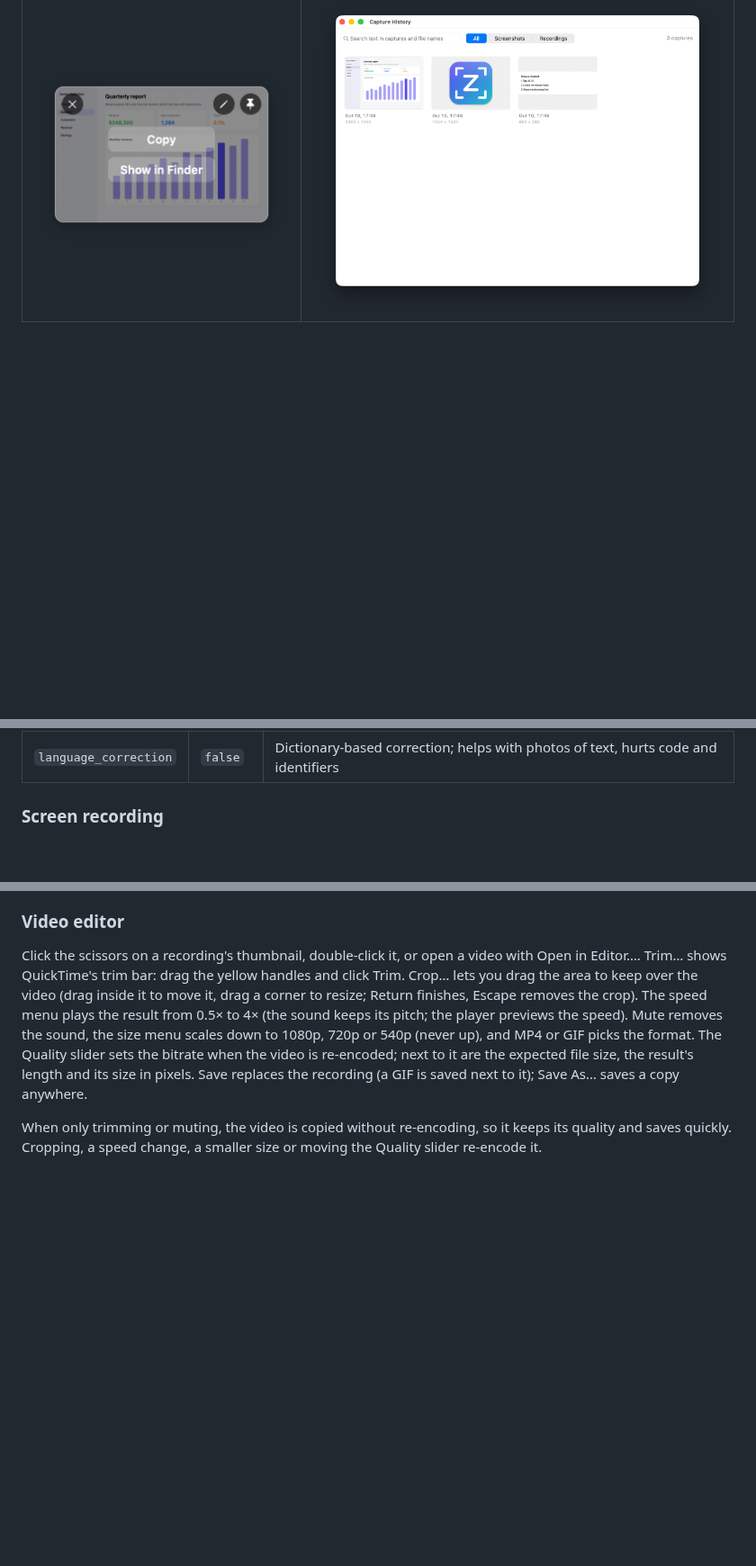
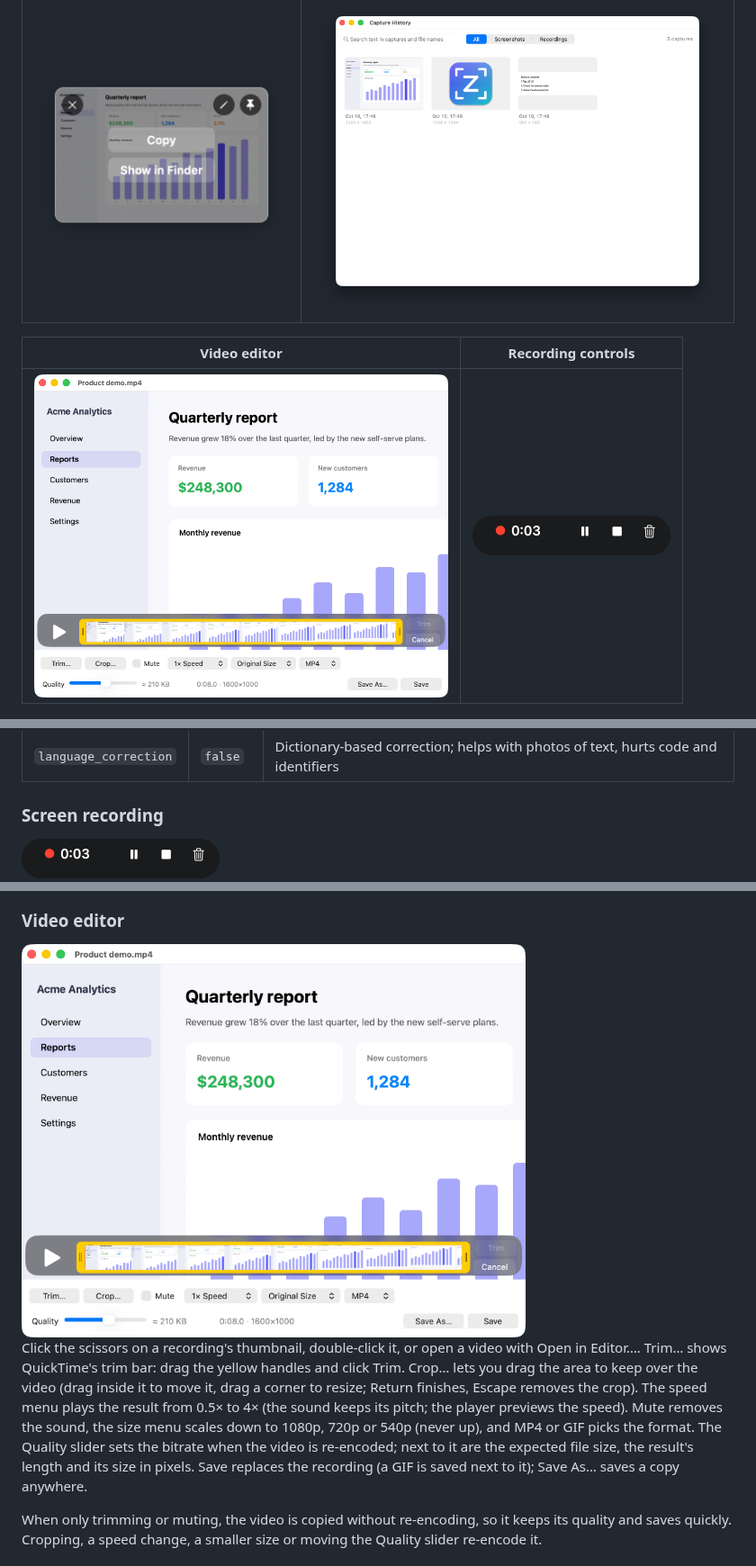
Before and after one commit to houseofmackee/cleanshotz, a Markdown page: README.md, 3 parts joined by grey strips. Shown at 90% size. Drawn GitHub-style; pictures changed too: docs/screenshots/recording-bar.png (added), docs/screenshots/video-editor.png (added); blank space fills up the shorter version.

Commit message:
README screenshots of recording and the video editor
Co-Authored-By: Claude Opus 5.5 (1M context) <noreply@anthropic.com>

```diff
--- a/README.md
+++ b/README.md
@@ -17,6 +17,10 @@ CleanShotZ is in early development; see [CHANGELOG.md](CHANGELOG.md).
 | Quick Access Overlay | Capture history |
 | --- | --- |
 | <img src="docs/screenshots/quick-access.png" width="286" alt="A Quick Access card with its actions"> | <img src="docs/screenshots/history.png" width="460" alt="The capture history window"> |
+
+| Video editor | Recording controls |
+| --- | --- |
+| <img src="docs/screenshots/video-editor.png" width="460" alt="The video editor trimming a recording, with crop, speed, size, format and quality controls"> | <img src="docs/screenshots/recording-bar.png" width="220" alt="The recording bar with the timer, pause, stop and discard buttons"> |
 
 <img src="docs/screenshots/settings.png" width="448" alt="The Screenshots tab of the Settings window">
 
@@ -238,6 +242,8 @@ Options live in the `[text]` section of the settings file:
 
 ### Screen recording
 
+<img src="docs/screenshots/recording-bar.png" width="220" alt="The recording bar">
+
 Record Screen (`alt+shift+5`) shows the selection overlay: drag to record an
 area, click to record the whole screen, or press Space and click a window.
 After a short countdown a control bar appears below the area with the
@@ -287,6 +293,8 @@ microphone is recorded through AVFoundation and clicks are drawn by the
 cursor overlay, since ScreenCaptureKit can do neither there.
 
 ### Video editor
+
+<img src="docs/screenshots/video-editor.png" width="560" alt="The video editor trimming a recording">
 
 Click the scissors on a recording's thumbnail, double-click it, or open a
 video with Open in Editor…. Trim… shows QuickTime's trim bar: drag the
```
